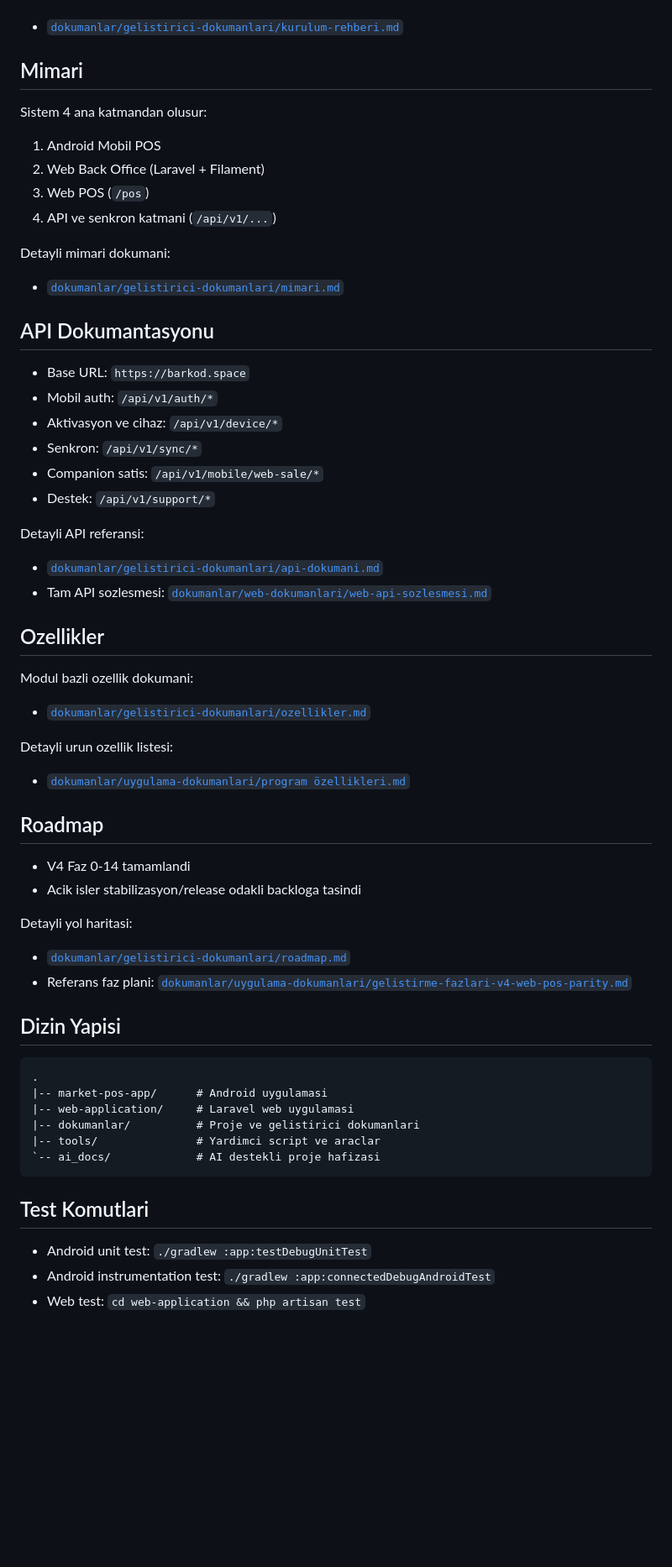
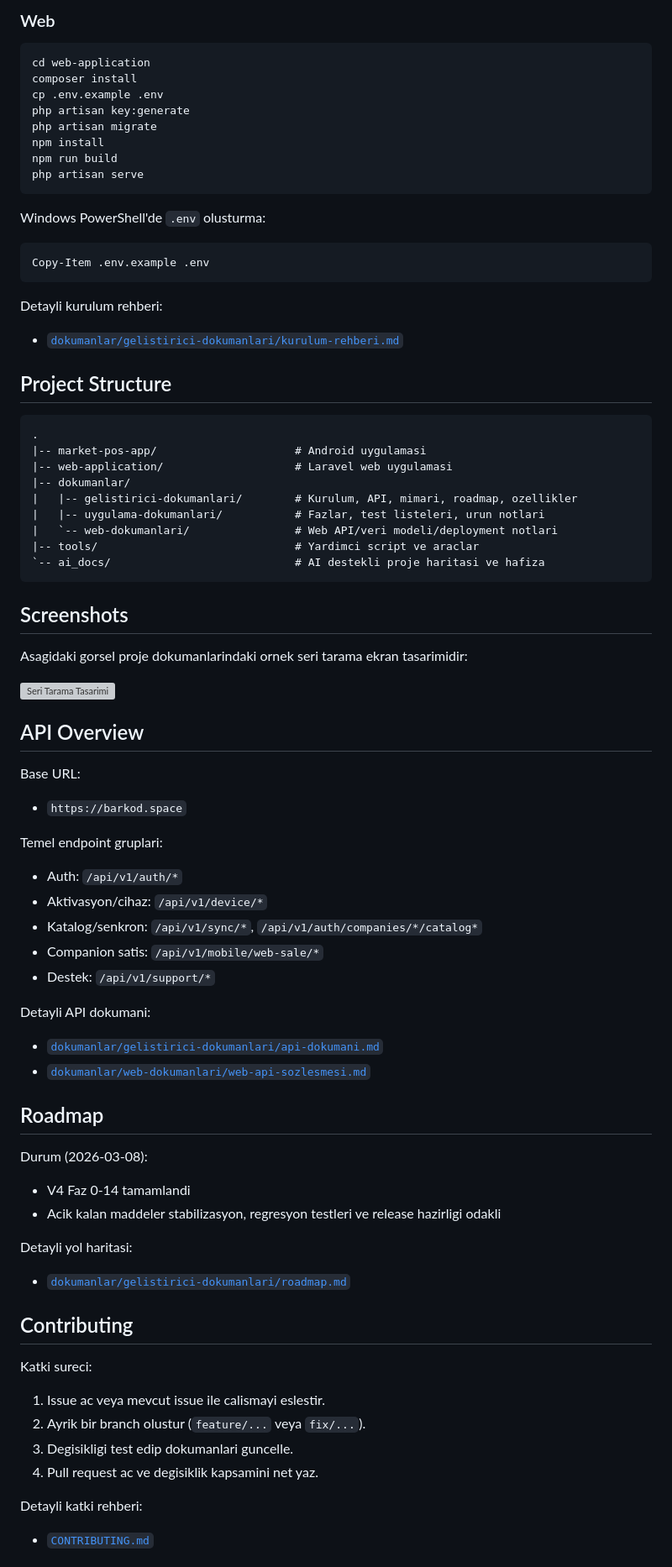
Before and after one commit to kufudemir/barkod-program-, a Markdown page: README.md, the part around one of its changes. Shown at 84% size. Rendered like a GitHub page; blank space fills up the shorter version; grey boxes are pictures that could not be loaded.

Commit message:
docs: complete README essentials and add contributing/license

````diff
--- a/README.md
+++ b/README.md
@@ -37,54 +58,71 @@ Detayli kurulum:
+### Web
+```bash
+cd web-application
+composer install
+cp .env.example .env
+php artisan key:generate
+php artisan migrate
+npm install
+npm run build
+php artisan serve
+```
+
+Windows PowerShell'de `.env` olusturma:
+```powershell
+Copy-Item .env.example .env
+```
+
+Detayli kurulum rehberi:
 - [`dokumanlar/gelistirici-dokumanlari/kurulum-rehberi.md`](dokumanlar/gelistirici-dokumanlari/kurulum-rehberi.md)
 
-## Mimari
-Sistem 4 ana katmandan olusur:
-1. Android Mobil POS
-2. Web Back Office (Laravel + Filament)
-3. Web POS (`/pos`)
-4. API ve senkron katmani (`/api/v1/...`)
+## Project Structure
+```text
+.
+|-- market-pos-app/                     # Android uygulamasi
+|-- web-application/                    # Laravel web uygulamasi
+|-- dokumanlar/
+|   |-- gelistirici-dokumanlari/        # Kurulum, API, mimari, roadmap, ozellikler
+|   |-- uygulama-dokumanlari/           # Fazlar, test listeleri, urun notlari
+|   `-- web-dokumanlari/                # Web API/veri modeli/deployment notlari
+|-- tools/                              # Yardimci script ve araclar
+`-- ai_docs/                            # AI destekli proje haritasi ve hafiza
+```
 
-Detayli mimari dokumani:
-- [`dokumanlar/gelistirici-dokumanlari/mimari.md`](dokumanlar/gelistirici-dokumanlari/mimari.md)
+## Screenshots
+Asagidaki gorsel proje dokumanlarindaki ornek seri tarama ekran tasarimidir:
 
-## API Dokumantasyonu
-- Base URL: `https://barkod.space`
-- Mobil auth: `/api/v1/auth/*`
-- Aktivasyon ve cihaz: `/api/v1/device/*`
-- Senkron: `/api/v1/sync/*`
+![Seri Tarama Tasarimi](dokumanlar/uygulama-dokumanlari/seri%20tarama%20sayfa%20tasar%C4%B1m%C4%B1.png)
+
+## API Overview
+Base URL:
+- `https://barkod.space`
+
+Temel endpoint gruplari:
+- Auth: `/api/v1/auth/*`
+- Aktivasyon/cihaz: `/api/v1/device/*`
+- Katalog/senkron: `/api/v1/sync/*`, `/api/v1/auth/companies/*/catalog*`
 - Companion satis: `/api/v1/mobile/web-sale/*`
 - Destek: `/api/v1/support/*`
 
-Detayli API referansi:
+Detayli API dokumani:
 - [`dokumanlar/gelistirici-dokumanlari/api-dokumani.md`](dokumanlar/gelistirici-dokumanlari/api-dokumani.md)
-- Tam API sozlesmesi: [`dokumanlar/web-dokumanlari/web-api-sozlesmesi.md`](dokumanlar/web-dokumanlari/web-api-sozlesmesi.md)
-
-## Ozellikler
-Modul bazli ozellik dokumani:
-- [`dokumanlar/gelistirici-dokumanlari/ozellikler.md`](dokumanlar/gelistirici-dokumanlari/ozellikler.md)
-
-Detayli urun ozellik listesi:
-- [`dokumanlar/uygulama-dokumanlari/program özellikleri.md`](dokumanlar/uygulama-dokumanlari/program%20%C3%B6zellikleri.md)
+- [`dokumanlar/web-dokumanlari/web-api-sozlesmesi.md`](dokumanlar/web-dokumanlari/web-api-sozlesmesi.md)
 
 ## Roadmap
+Durum (2026-03-08):
 - V4 Faz 0-14 tamamlandi
-- Acik isler stabilizasyon/release odakli backloga tasindi
+- Acik kalan maddeler stabilizasyon, regresyon testleri ve release hazirligi odakli
 
 Detayli yol haritasi:
 - [`dokumanlar/gelistirici-dokumanlari/roadmap.md`](dokumanlar/gelistirici-dokumanlari/roadmap.md)
-- Referans faz plani: [`dokumanlar/uygulama-dokumanlari/gelistirme-fazlari-v4-web-pos-parity.md`](dokumanlar/uygulama-dokumanlari/gelistirme-fazlari-v4-web-pos-parity.md)
 
-## Dizin Yapisi
-```text
-.
-|-- market-pos-app/      # Android uygulamasi
-|-- web-application/     # Laravel web uygulamasi
-|-- dokumanlar/          # Proje ve gelistirici dokumanlari
-|-- tools/               # Yardimci script ve araclar
-`-- ai_docs/             # AI destekli proje hafizasi
-```
+## Contributing
+Katki sureci:
+1. Issue ac veya mevcut issue ile calismayi eslestir.
+2. Ayrik bir branch olustur (`feature/...` veya `fix/...`).
+3. Degisikligi test edip dokumanlari guncelle.
+4. Pull request ac ve degisiklik kapsamini net yaz.
 
-## Test Komutlari
-- Android unit test: `./gradlew :app:testDebugUnitTest`
-- Android instrumentation test: `./gradlew :app:connectedDebugAndroidTest`
-- Web test: `cd web-application && php artisan test`
+Detayli katki rehberi:
+- [`CONTRIBUTING.md`](CONTRIBUTING.md)
 
````
Also changed, not shown: other parts of README.md (+56 -38 lines), CONTRIBUTING.md (added, +39 -0 lines), LICENSE.md (added, +6 -0 lines).
